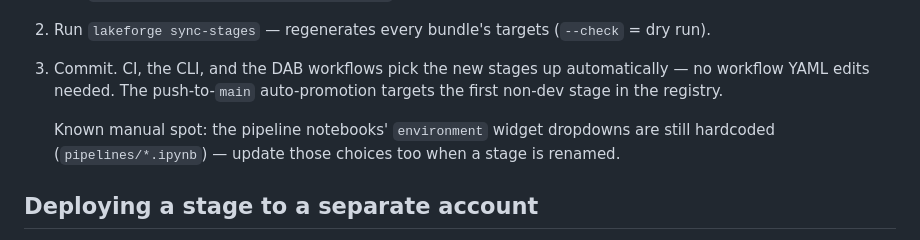
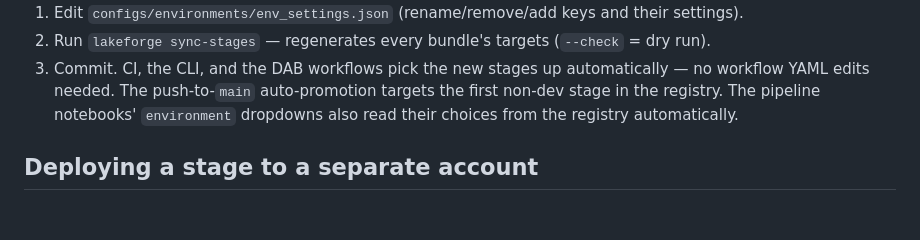
Before and after one commit to jayarampogakula/lakeforge, a Markdown page: .github/README.md, the part around the change. GitHub-like rendering; blank space fills up the shorter version.

Commit message:
READMEs: stage dropdowns are now registry-driven - remove the stale 'hardcoded dropdowns' note

```diff
--- a/.github/README.md
+++ b/.github/README.md
@@ -21,10 +21,8 @@ its top-level keys are the stages, its values hold each stage's catalogs/schemas
 2. Run `lakeforge sync-stages` — regenerates every bundle's targets (`--check` = dry run).
 3. Commit. CI, the CLI, and the DAB workflows pick the new stages up automatically —
    no workflow YAML edits needed. The push-to-`main` auto-promotion targets the first
-   non-dev stage in the registry.
-
-   Known manual spot: the pipeline notebooks' `environment` widget dropdowns are still
-   hardcoded (`pipelines/*.ipynb`) — update those choices too when a stage is renamed.
+   non-dev stage in the registry. The pipeline notebooks' `environment` dropdowns
+   also read their choices from the registry automatically.
 
 ## Deploying a stage to a separate account
 
```
Also changed, not shown: azure-pipelines/README.md (+2 -4 lines).
